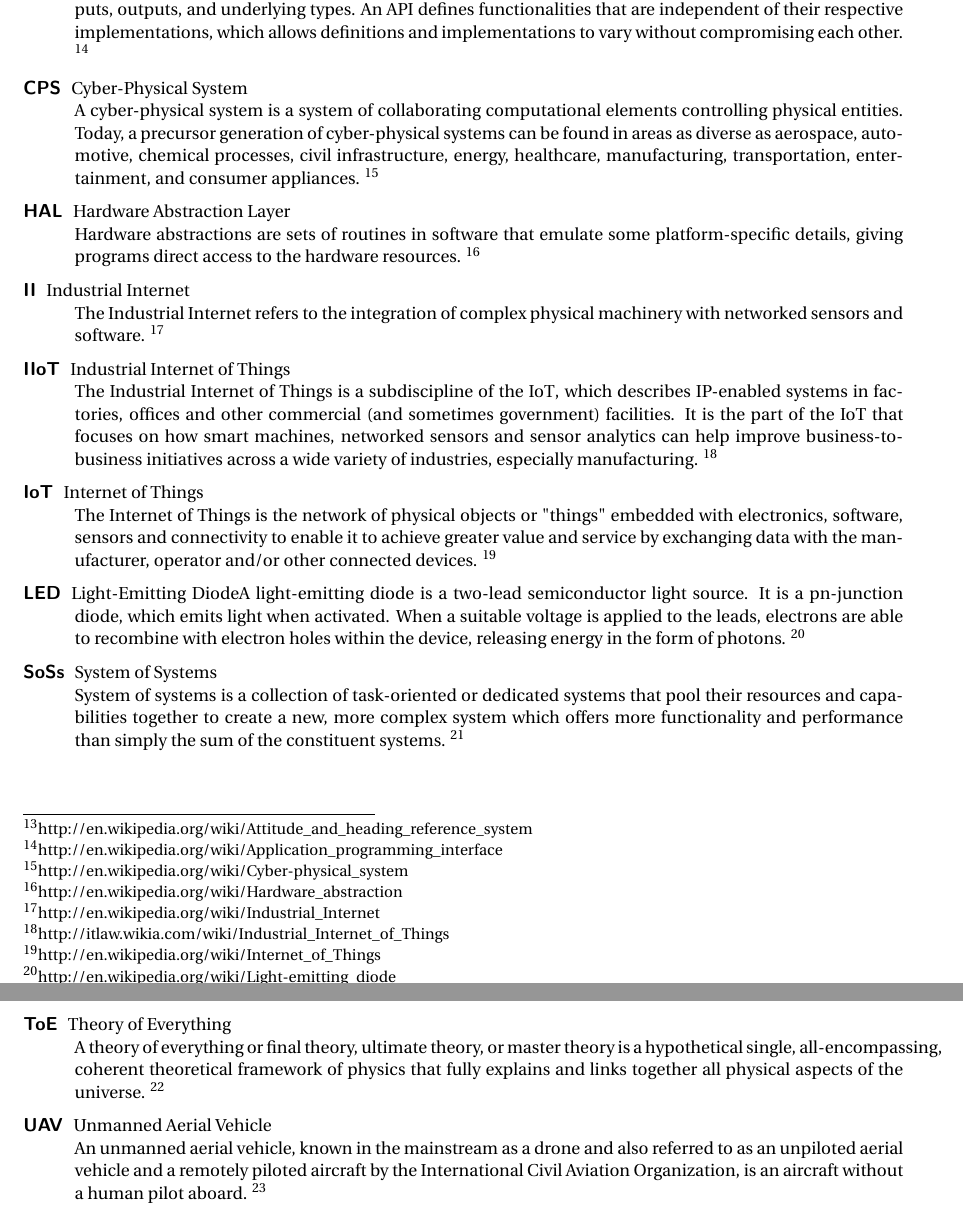
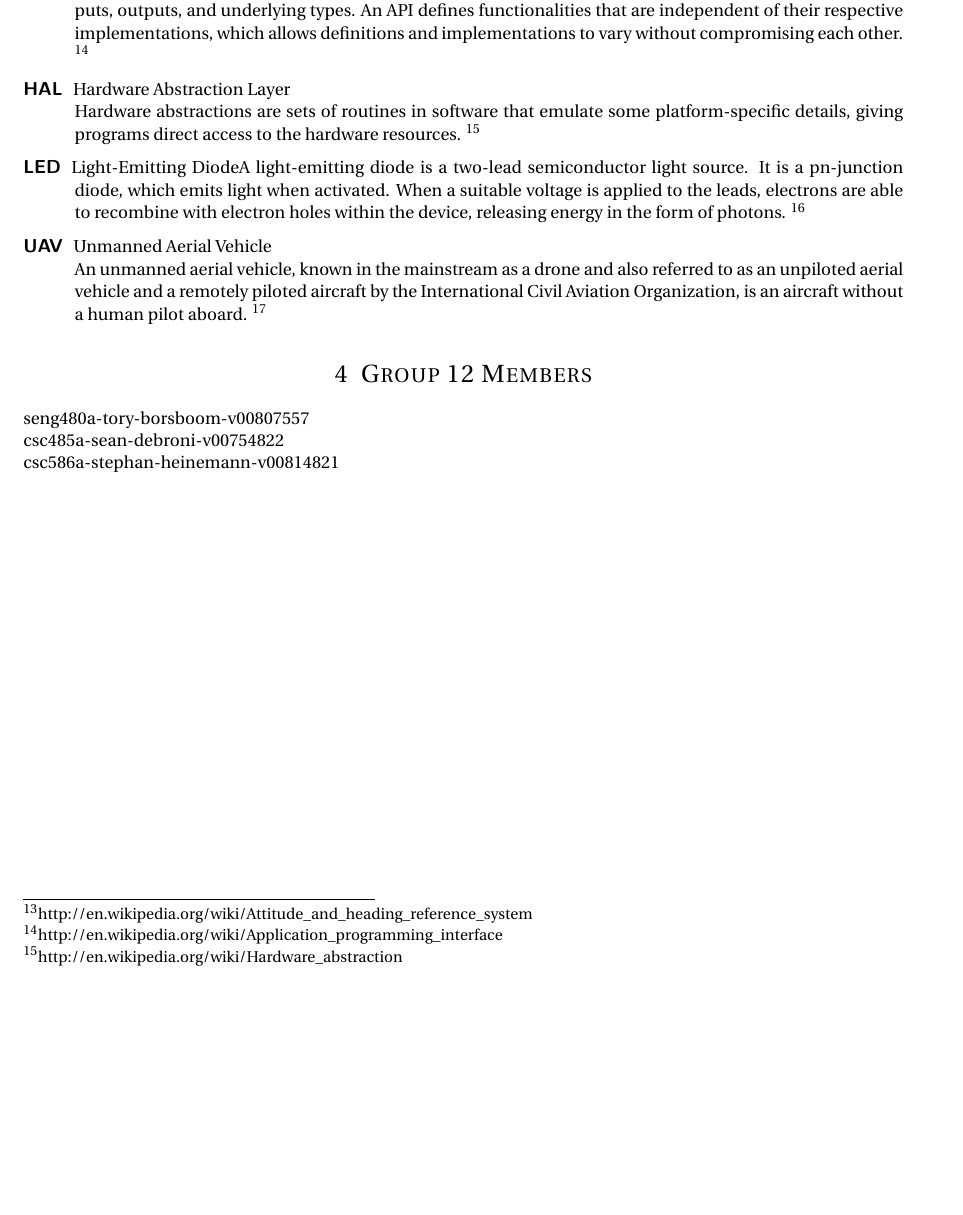
Before and after one commit to stephanheinemann/csc-586a-13, a LaTeX document (csc-586a-13.tex, which reads csc-586a-13-appendix.tex): two parts of pages 9 and 10 of 11 before the commit and part of page 9 of 9 after it, the two joined at a grey line, cut so that both start at the same text, the shorter picture padded with empty space. Compiled offline with pdfLaTeX.

Commit message:
made final adjustments for submission

```diff
--- a/csc-586a-13-appendix.tex
+++ b/csc-586a-13-appendix.tex
@@ -142,37 +142,11 @@ static void checkEnvelope() {
 		definitions and implementations to vary without compromising each
 		other.
 		\footnote{http://en.wikipedia.org/wiki/Application\_programming\_interface}
-	\acro{CPS}{Cyber-Physical System}\\
-		A cyber-physical system is a system of collaborating computational
-		elements controlling physical entities. Today, a precursor generation
-		of cyber-physical systems can be found in areas as diverse as
-		aerospace, automotive, chemical processes, civil infrastructure,
-		energy, healthcare, manufacturing, transportation, entertainment, and
-		consumer appliances.
-		\footnote{http://en.wikipedia.org/wiki/Cyber-physical\_system}
 	\acro{HAL}{Hardware Abstraction Layer}\\
 		Hardware abstractions are sets of routines in software that emulate
 		some platform-specific details, giving programs direct access to the
 		hardware resources.
 		\footnote{http://en.wikipedia.org/wiki/Hardware\_abstraction}
-	\acro{II}{Industrial Internet}\\
-		The Industrial Internet refers to the integration of complex physical
-		machinery with networked sensors and software.
-		\footnote{http://en.wikipedia.org/wiki/Industrial\_Internet}
-	\acro{IIoT}{Industrial Internet of Things}\\
-		The Industrial Internet of Things is a subdiscipline of the \acs{IoT},
-		which describes IP-enabled systems in factories, offices and other
-		commercial (and sometimes government) facilities. It is the part of the
-		\acs{IoT} that focuses on how smart machines, networked sensors and
-		sensor analytics can help improve business-to-business initiatives
-		across a wide variety of industries, especially manufacturing.
-		\footnote{http://itlaw.wikia.com/wiki/Industrial\_Internet\_of\_Things}
-	\acro{IoT}{Internet of Things}\\
-		The Internet of Things is the network of physical objects or "things"
-		embedded with electronics, software, sensors and connectivity to enable
-		it to achieve greater value and service by exchanging data with the
-		manufacturer, operator and/or other connected devices.
-		\footnote{http://en.wikipedia.org/wiki/Internet\_of\_Things}
 	\acro{LED}{Light-Emitting Diode}
 		A light-emitting diode is a two-lead semiconductor light source. It is
 		a pn-junction diode, which emits light when activated. When a suitable
@@ -180,22 +154,9 @@ static void checkEnvelope() {
 		electron holes within the device, releasing energy in the form of
 		photons.
 		\footnote{http://en.wikipedia.org/wiki/Light-emitting\_diode}
-	\acro{SoSs}{System of Systems}\\
-		System of systems is a collection of task-oriented or dedicated systems
-		that pool their resources and capabilities together to create a new,
-		more complex system which offers more functionality and performance
-		than simply the sum of the constituent systems.
-		\footnote{http://en.wikipedia.org/wiki/System\_of\_systems}
-	\acro{ToE}{Theory of Everything}\\
-		A theory of everything or final theory, ultimate theory, or master
-		theory is a hypothetical single, all-encompassing, coherent theoretical
-		framework of physics that fully explains and links together all
-		physical aspects of the universe.
-		\footnote{http://en.wikipedia.org/wiki/Theory\_of\_everything}
 	\acro{UAV}{Unmanned Aerial Vehicle}\\
 		An unmanned aerial vehicle, known in the mainstream as a drone and also
 		referred to as an unpiloted aerial vehicle and a remotely piloted
 		aircraft by the International Civil Aviation Organization, is an
 		aircraft without a human pilot aboard.
 		\footnote{http://en.wikipedia.org/wiki/Unmanned\_aerial\_vehicle}
-	\acro{ULSS}{Ulta-Large-Scale System}\\
@@ -207,0 +165,6 @@ static void checkEnvelope() {
+\section{Group 12 Members}
+\label{sec:group_members}
+\par
+seng$480$a-tory-borsboom-v$00807557$\\
+csc$485$a-sean-debroni-v$00754822$\\
+csc$586$a-stephan-heinemann-v$00814821$\\
--- a/csc-586a-13.tex
+++ b/csc-586a-13.tex
@@ -30,7 +30,7 @@
 \normalfont \normalsize
 \textsc{University of Victoria, Computer Science Department} \\ [25pt]
 \horrule{0.5pt} \\[0.4cm]
-\huge CSC-586A Self-Adaptive Systems\
+\huge Self-Adaptive Systems -- Assignment 1 Part III\
 \horrule{2pt} \\[0.5cm]
 }
 
```
Also changed, not shown: csc-586a-13.pdf, csc-586a-13-appendix.tex (6 more changed lines), csc-586a-13.tex (8 more changed lines), 3 other files.
